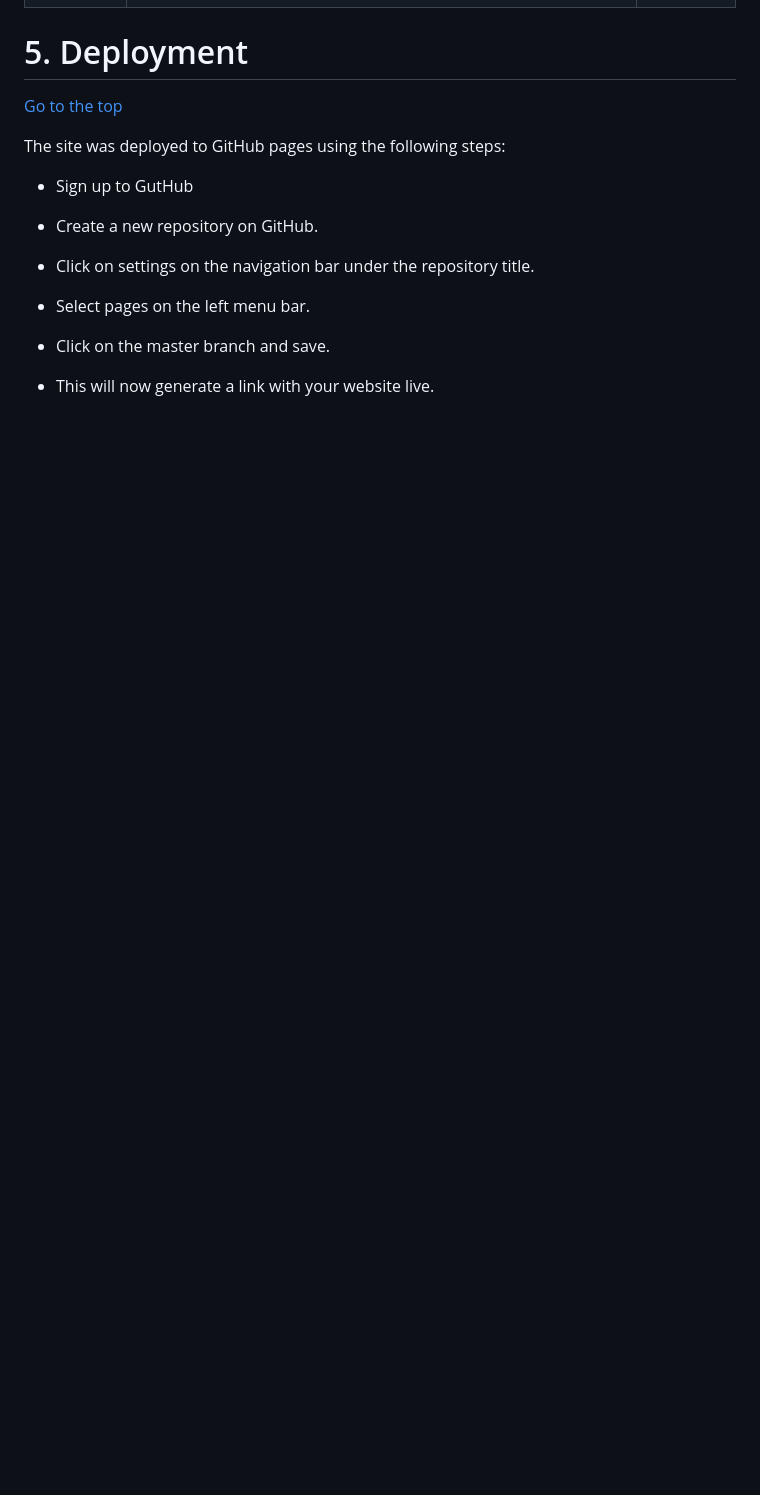
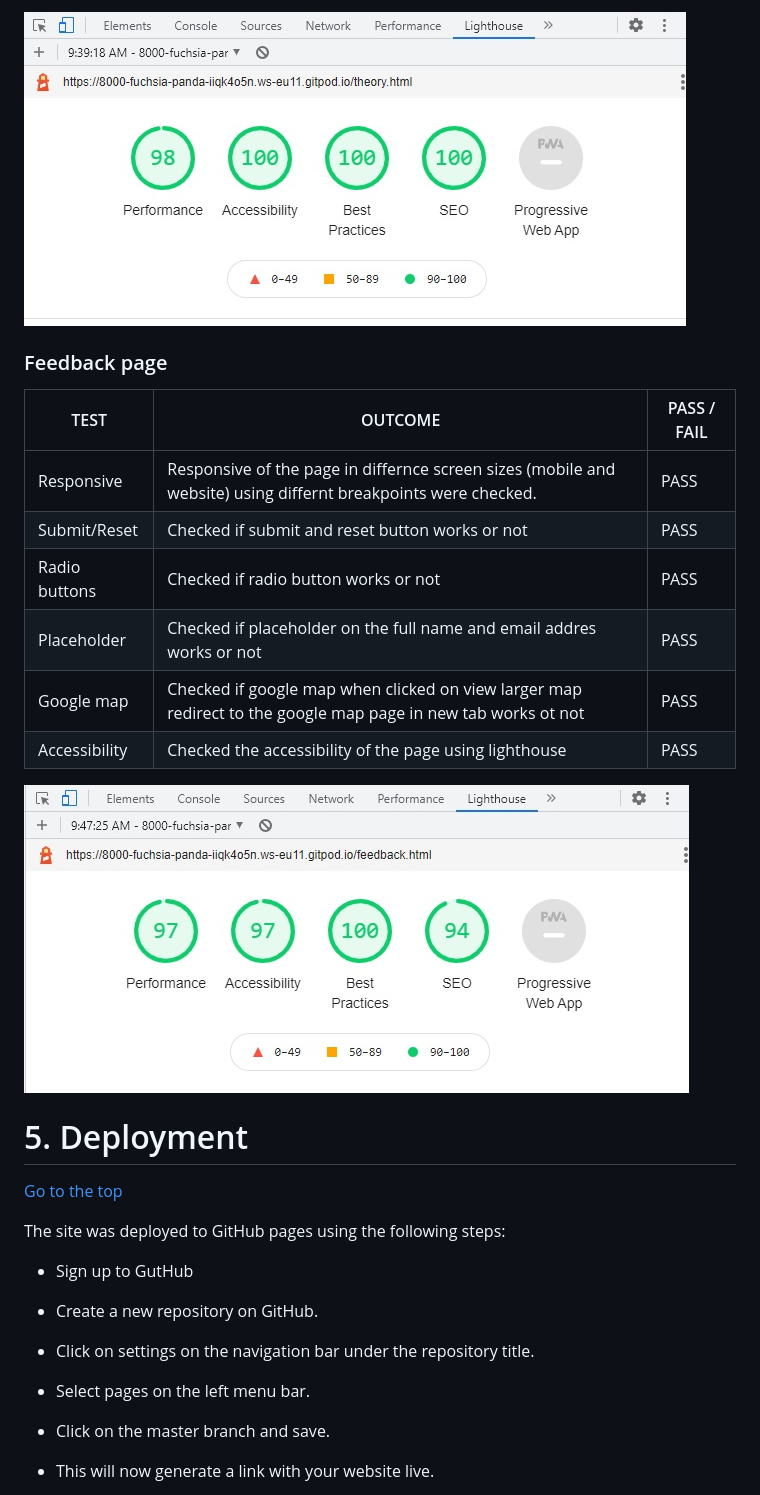
Before and after one commit to Code-Institute-Submissions/dhakal79-Portfolio-project-MS1_SeptResub, a Markdown page: README.md, the part around the change printed below. Drawn GitHub-style; pictures changed too: assets/images/feedback.jpg (added), assets/images/theory.jpg (added); blank space fills up the shorter version.

Commit message:
add README.md for test, outcome pass/fail section

```diff
--- a/README.md
+++ b/README.md
@@ -235,3 +251,17 @@ Youtube| on clicking youtube icon, a new tab opens and redirects to the youtube
+![Theory-html page accessibility](./assets/images/theory.jpg)
+
+### Feedback page
+TEST            | OUTCOME                          | PASS / FAIL
+--------------- | -------------------------------- | ---------------
+Responsive | Responsive of the page in differnce screen sizes (mobile and website) using differnt breakpoints were checked.| PASS
+Submit/Reset| Checked if submit and reset button works or not|PASS
+Radio buttons| Checked if radio button works or not|PASS
+Placeholder| Checked if placeholder on the full name and email addres works or not|PASS
+Google map| Checked if google map when clicked on view larger map redirect to the google map page in new tab works ot not|PASS
+Accessibility | Checked the accessibility of the page using lighthouse| PASS
+
+![Theory-html page accessibility](./assets/images/feedback.jpg)
+
 
   <a name="deployment"></a>
 # 5. Deployment
```
Also changed, not shown: other parts of README.md (+20 -4 lines), assets/images/introduction.jpg (added), 3 other files.
